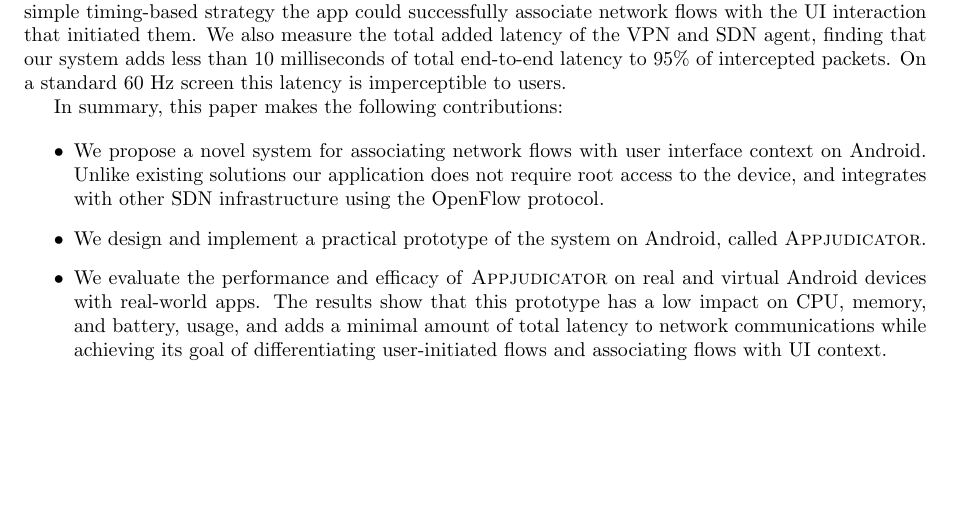
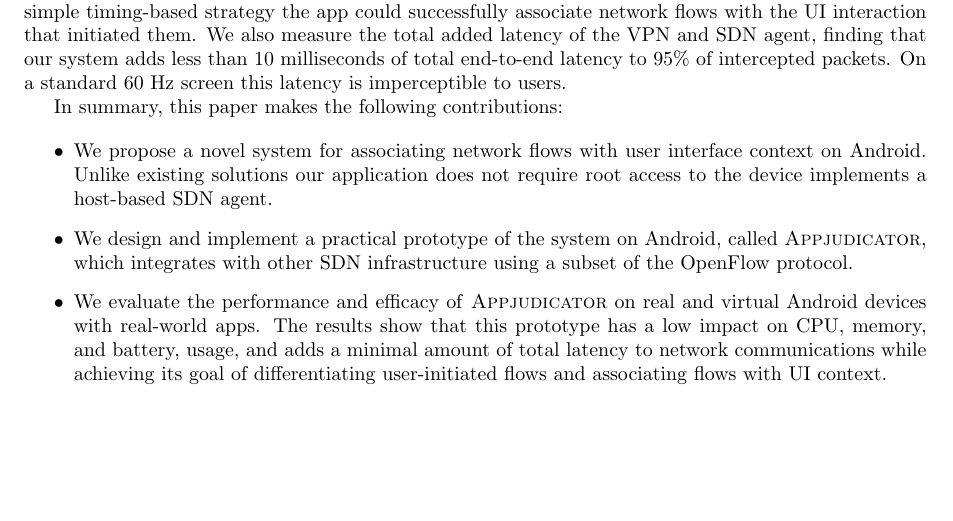
Before and after one commit to jojonium/thesis-paper, a LaTeX paper (main.tex, which reads 1_introduction.tex): part of page 6 of 24, cut so that both start at the same text. Compiled offline with pdfLaTeX.

Commit message:
reword key contributions

```diff
--- a/1_introduction.tex
+++ b/1_introduction.tex
@@ -121,10 +121,11 @@ In summary, this paper makes the following contributions:
 \begin{itemize}
 	\item We propose a novel system for associating network flows with user
 		interface context on Android. Unlike existing solutions our application
-		does not require root access to the device, and integrates with other
-		SDN infrastructure using the OpenFlow protocol.
+		does not require root access to the device implements a host-based SDN
+		agent.
 	\item We design and implement a practical prototype of the system on
-		Android, called \textsc{Appjudicator}.
+		Android, called \textsc{Appjudicator}, which integrates with other SDN
+		infrastructure using a subset of the OpenFlow protocol.
 	\item We evaluate the performance and efficacy of \textsc{Appjudicator} on
 		real and virtual Android devices with real-world apps. The results show
 		that this prototype has a low impact on CPU, memory, and battery, usage,
```
